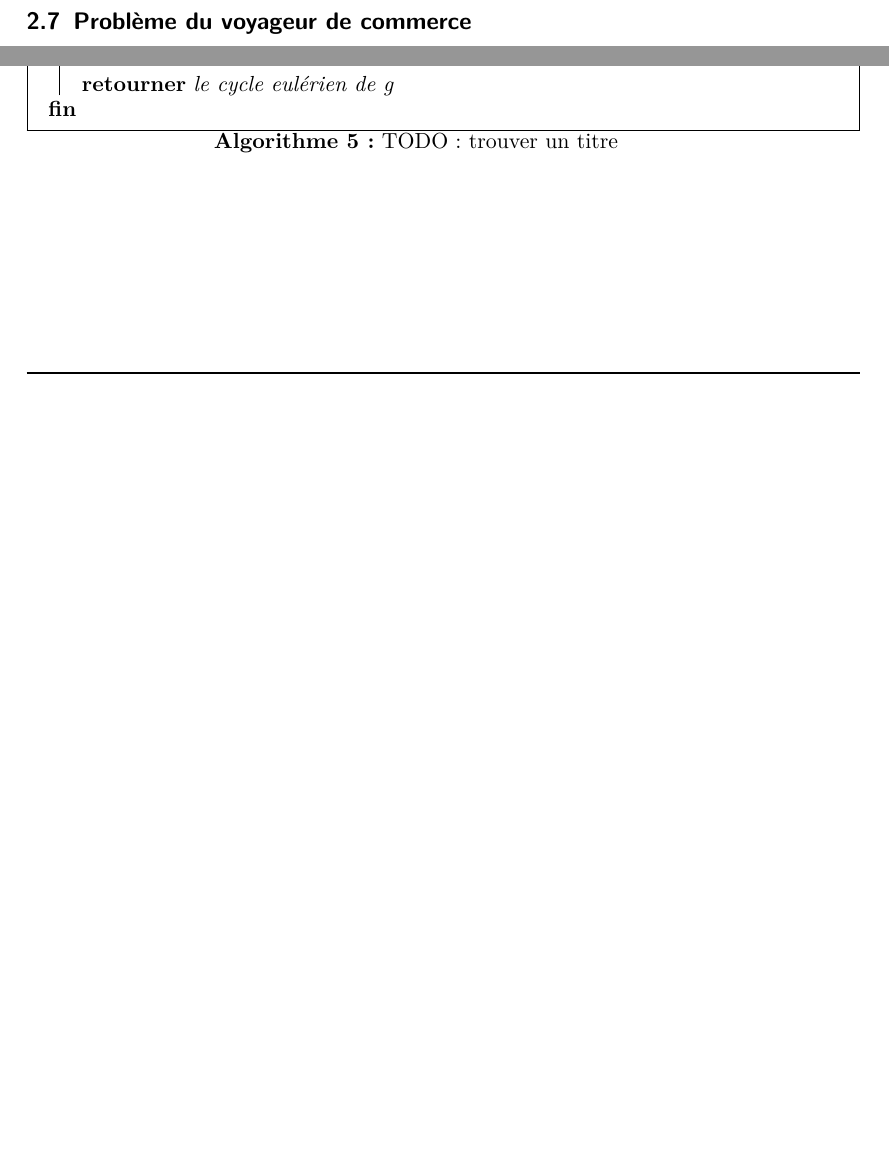
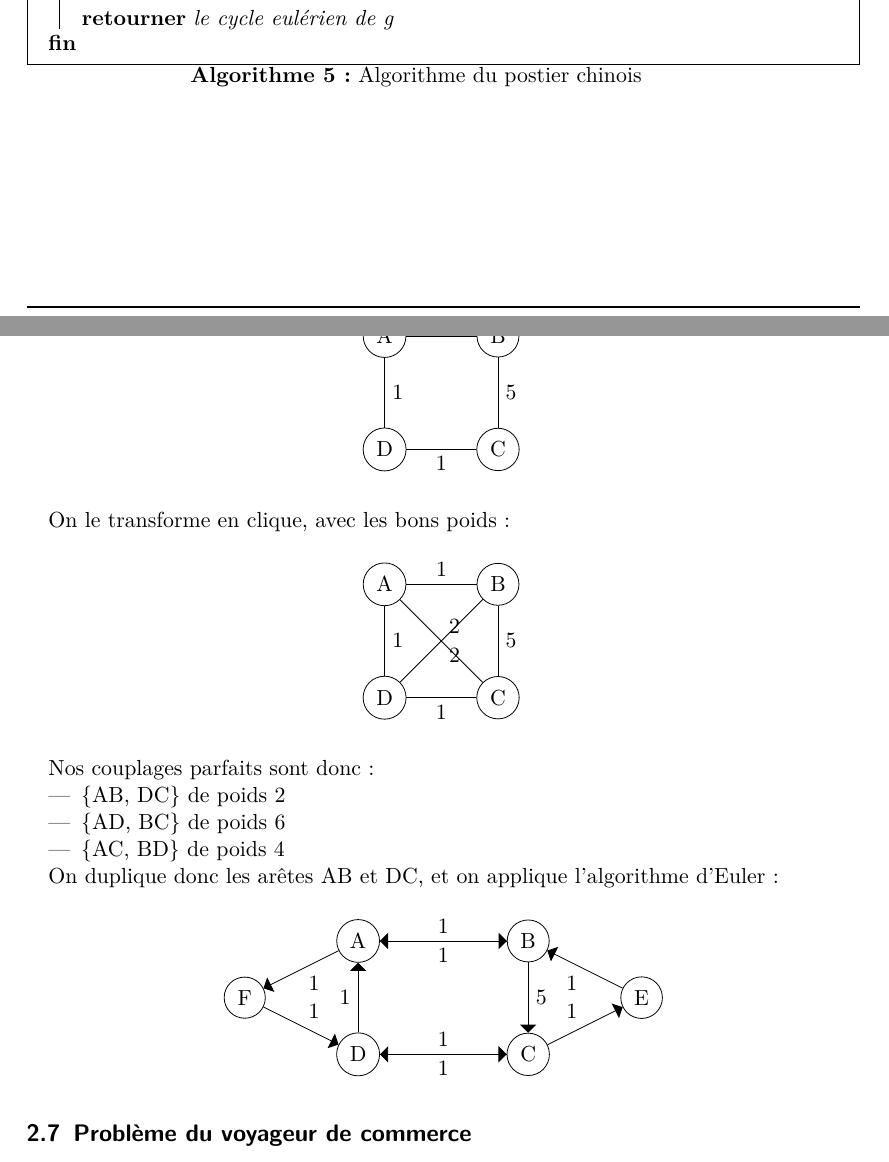
Before and after one commit to arthaud/GRO, a LaTeX document (final/rapport/main.tex, which reads final/rapport/graphes.tex): two parts of pages 12 and 13 of 36 before the commit and two parts of pages 13 and 15 of 37 after it, joined at a grey line, cut so that both start at the same text, the shorter picture padded with empty space. Compiled offline with pdfLaTeX.

Commit message:
Ajout d'un exemple sur le postier chinois

```diff
--- a/final/rapport/graphes.tex
+++ b/final/rapport/graphes.tex
@@ -434,8 +434,8 @@ correspondante contient un $1$.
 
         \Return{le cycle eulérien de g}
       }
-      \label{alg:euler}
-      \caption{TODO: trouver un titre}
+      \label{alg:postier_chinois}
+      \caption{Algorithme du postier chinois}
     \end{algorithm}
 
     \begin{algorithm}
@@ -471,3 +498,67 @@ correspondante contient un $1$.
+    \begin{center}
+      \begin{tikzpicture}[node distance=1cm,auto]
+        \node[draw, circle] (1) at (0,0) {A};
+        \node[draw, circle] (2) at (2,0) {B};
+        \node[draw, circle] (3) at (2,-2) {C};
+        \node[draw, circle] (4) at (0,-2) {D};
+
+        \path (1) edge node {1} (2);
+        \path (1) edge node {1} (4);
+        \path (2) edge node {5} (3);
+        \path (3) edge node {1} (4);
+      \end{tikzpicture}
+    \end{center}
+
+    On le transforme en clique, avec les bons poids~:
+
+    \begin{center}
+      \begin{tikzpicture}[node distance=1cm,auto]
+        \node[draw, circle] (1) at (0,0) {A};
+        \node[draw, circle] (2) at (2,0) {B};
+        \node[draw, circle] (3) at (2,-2) {C};
+        \node[draw, circle] (4) at (0,-2) {D};
+
+        \path (1) edge node {1} (2);
+        \path (1) edge node {1} (4);
+        \path (1) edge node {2} (3);
+        \path (2) edge node {5} (3);
+        \path (2) edge node {2} (4);
+        \path (3) edge node {1} (4);
+      \end{tikzpicture}
+    \end{center}
+
+    Nos couplages parfaits sont donc~:
+
+    \begin{itemize}
+      \item \{AB, DC\} de poids 2
+      \item \{AD, BC\} de poids 6
+      \item \{AC, BD\} de poids 4
+    \end{itemize}
+
+
+    On duplique donc les arêtes AB et DC, et on applique l'algorithme d'Euler~:
+
+    \begin{center}
+      \begin{tikzpicture}[node distance=1cm,auto]
+        \node[draw, circle] (1) at (0,0) {A};
+        \node[draw, circle] (2) at (3,0) {B};
+        \node[draw, circle] (3) at (3,-2) {C};
+        \node[draw, circle] (4) at (0,-2) {D};
+        \node[draw, circle] (5) at (5,-1) {E};
+        \node[draw, circle] (6) at (-2,-1) {F};
+
+        \draw[arrows={-triangle 90}] (1) -- node {1} (2);
+        \draw[arrows={-triangle 90}] (2) -- node {1}(1);
+        \draw[arrows={-triangle 90}] (3) -- node {1} (4);
+        \draw[arrows={-triangle 90}] (4) -- node {1} (3);
+        \draw[arrows={-triangle 90}] (2) -- node {5} (3); % 5
+        \draw[arrows={-triangle 90}] (3) -- node {1} (5);
+        \draw[arrows={-triangle 90}] (5) -- node {1} (2);
+        \draw[arrows={-triangle 90}] (4) -- node {1} (1);
+        \draw[arrows={-triangle 90}] (1) -- node {1} (6);
+        \draw[arrows={-triangle 90}] (6) -- node {1} (4);
+      \end{tikzpicture}
+    \end{center}
 
 \subsection{Problème du voyageur de commerce}\label{sec:tsp}
   \subsubsection{Analyse mathématique}
```
Also changed, not shown: final/rapport/main.pdf, final/rapport/graphes.tex (37 more changed lines).
